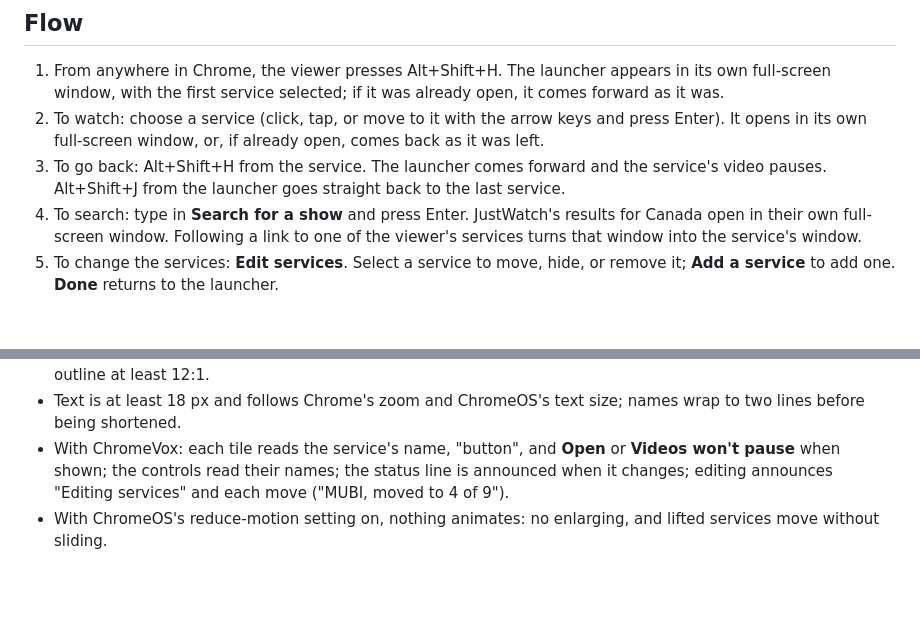
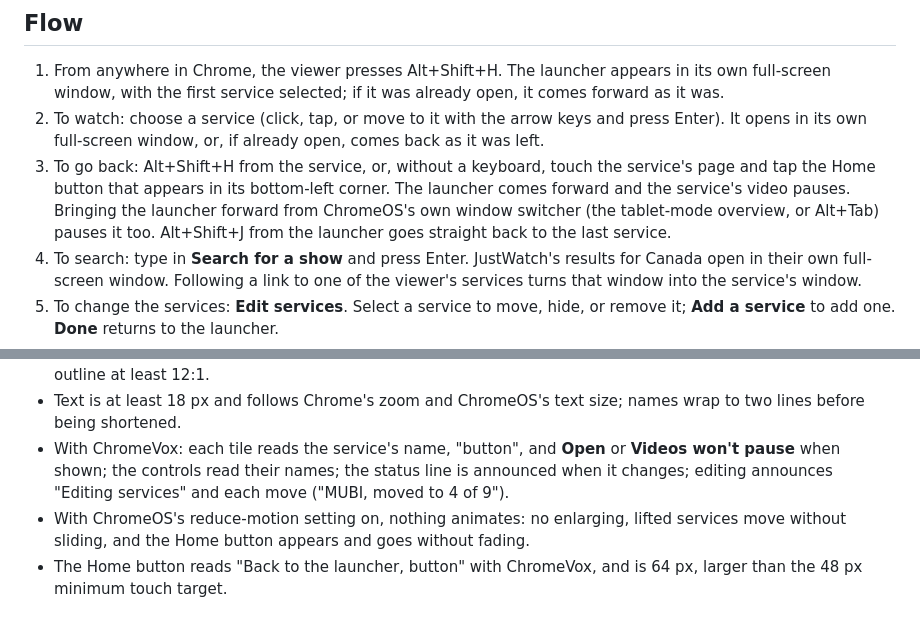
Before and after one commit to lifelike-and-believable/quiet-launcher, a Markdown page: docs/design/chromebook.md, 2 parts joined by grey strips. GitHub-like rendering; blank space fills up the shorter version.

```diff
--- a/docs/design/chromebook.md
+++ b/docs/design/chromebook.md
@@ -36,8 +37,11 @@ the project lead accepts them. Still to add: a touchscreen way back to the launc
    as it was.
 2. To watch: choose a service (click, tap, or move to it with the arrow keys and press Enter). It
    opens in its own full-screen window, or, if already open, comes back as it was left.
-3. To go back: Alt+Shift+H from the service. The launcher comes forward and the service's video
-   pauses. Alt+Shift+J from the launcher goes straight back to the last service.
+3. To go back: Alt+Shift+H from the service, or, without a keyboard, touch the service's page and
+   tap the Home button that appears in its bottom-left corner. The launcher comes forward and the
+   service's video pauses. Bringing the launcher forward from ChromeOS's own window switcher (the
+   tablet-mode overview, or Alt+Tab) pauses it too. Alt+Shift+J from the launcher goes straight back
+   to the last service.
 4. To search: type in **Search for a show** and press Enter. JustWatch's results for Canada open
    in their own full-screen window. Following a link to one of the viewer's services turns that
    window into the service's window.
@@ -166,5 +193,7 @@ appears.
 - With ChromeVox: each tile reads the service's name, "button", and **Open** or **Videos won't
   pause** when shown; the controls read their names; the status line is announced when it changes;
   editing announces "Editing services" and each move ("MUBI, moved to 4 of 9").
-- With ChromeOS's reduce-motion setting on, nothing animates: no enlarging, and lifted services move
-  without sliding.
+- With ChromeOS's reduce-motion setting on, nothing animates: no enlarging, lifted services move
+  without sliding, and the Home button appears and goes without fading.
+- The Home button reads "Back to the launcher, button" with ChromeVox, and is 64 px, larger than
+  the 48 px minimum touch target.
```
Also changed, not shown: other parts of docs/design/chromebook.md (+28 -4 lines), PLAN.md (+1 -0 lines), docs/product/notes.md (+8 -2 lines), docs/design/chromebook/home-button.png (added), 5 other files.
